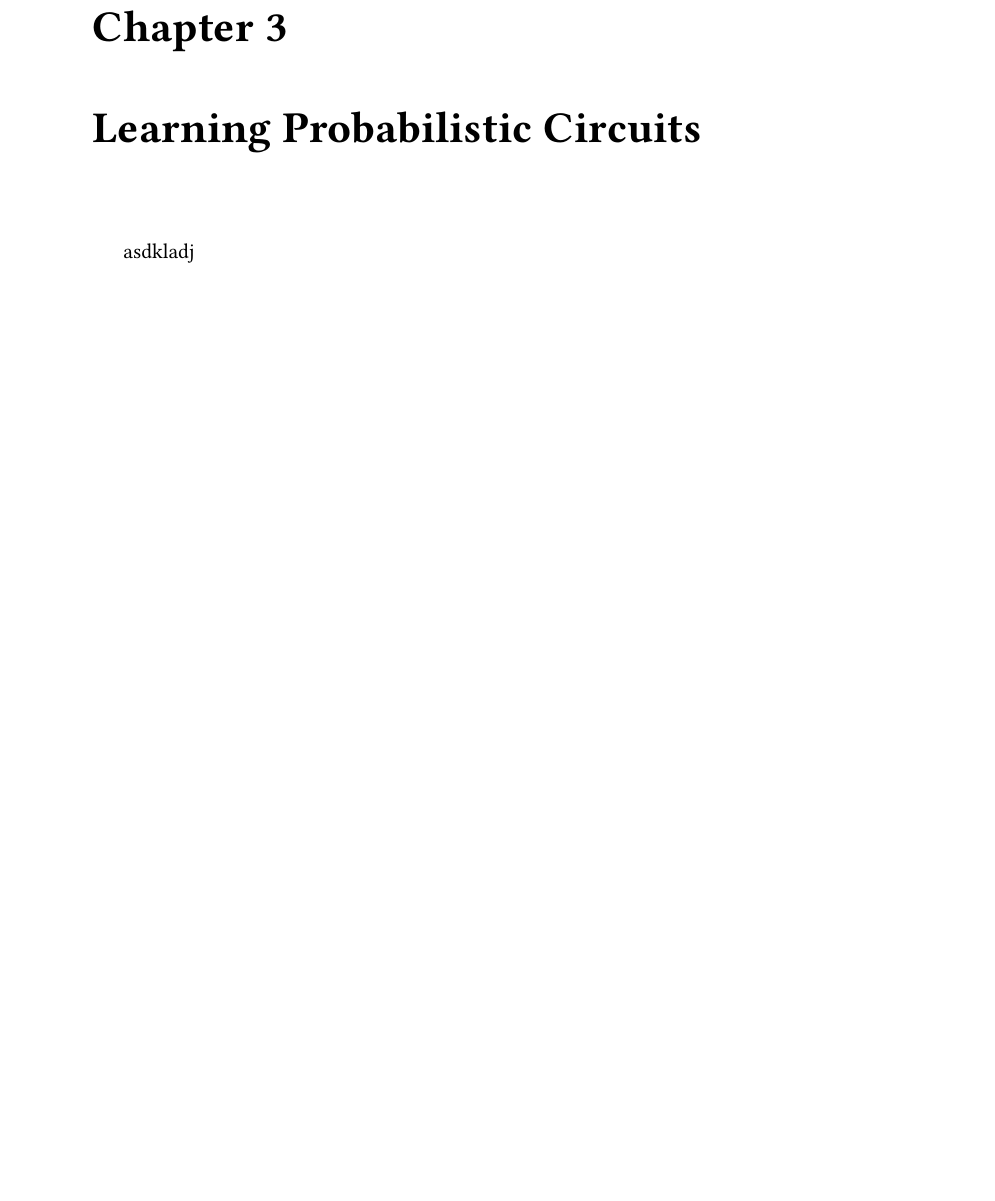
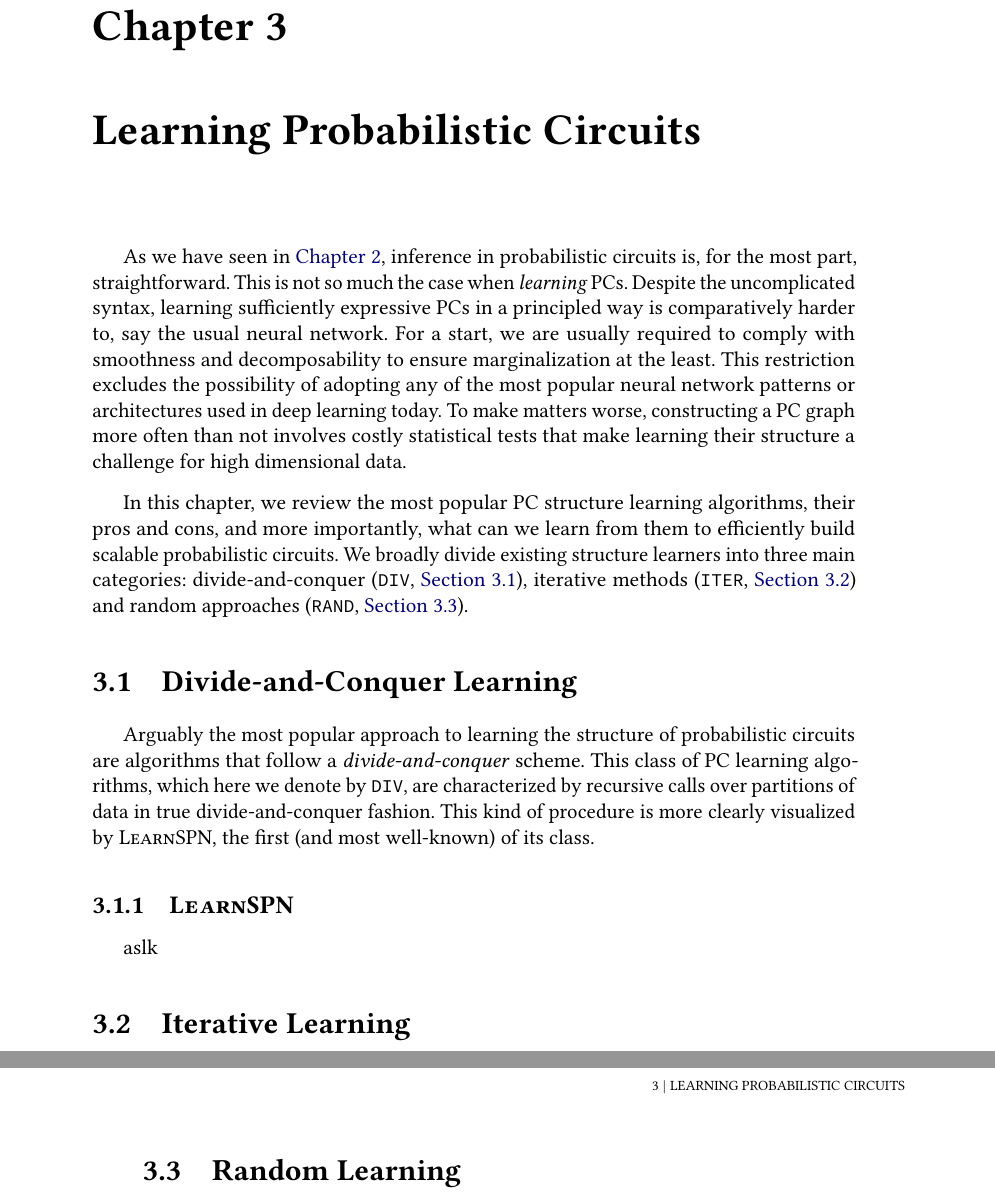
Before and after one commit to RenatoGeh/msc, a LaTeX thesis (dissertation/tese.tex, which reads dissertation/conteudo/learning.tex): part of page 39 of 58 before the commit and two parts of pages 39 and 40 of 58 after it, the two joined at a grey line, cut so that both start at the same text, the shorter picture padded with empty space. The pictures show the PDF file dissertation/tese.pdf that the author committed with the source.

Commit message:
learn: start chapter on learning

```diff
--- a/dissertation/conteudo/learning.tex
+++ b/dissertation/conteudo/learning.tex
@@ -1,4 +1,30 @@
 \chapter{Learning Probabilistic Circuits}
 \label{ch:learning}
 
-asdkladj
+As we have seen in \Cref{ch:pc}, inference in probabilistic circuits is, for the most part,
+straightforward.  This is not so much the case when \emph{learning} PCs. Despite the uncomplicated
+syntax, learning sufficiently expressive PCs in a principled way is comparatively harder to, say
+the usual neural network. For a start, we are usually required to comply with smoothness and
+decomposability to ensure marginalization at the least. This restriction excludes the possibility
+of adopting any of the most popular neural network patterns or architectures used in deep learning
+today. To make matters worse, constructing a PC graph more often than not involves costly
+statistical tests that make learning their structure a challenge for high dimensional data.
+
+In this chapter, we review the most popular PC structure learning algorithms, their pros and cons,
+and more importantly, what can we learn from them to efficiently build scalable probabilistic
+circuits. We broadly divide existing structure learners into three main categories:
+divide-and-conquer (\divclass{}, \Cref{sec:divconq}), iterative methods (\iterclass{},
+\Cref{sec:iterative}) and random approaches (\randclass{}, \Cref{sec:random}).
+
+\section{Divide-and-Conquer Learning}
+\label{sec:divconq}
+
+Arguably the most popular approach to learning the structure of probabilistic circuits are
+algorithms that follow a \emph{divide-and-conquer} scheme. This class of PC learning algorithms,
+which here we denote by \divclass{}, are characterized by recursive calls over partitions of data
+in true divide-and-conquer fashion. This kind of procedure is more clearly visualized by
+\textproc{LearnSPN}, the first (and most well-known) of its class.
+
+\subsection{\textproc{LearnSPN}}
+
+aslk
```
Also changed, not shown: dissertation/conteudo/pc.tex (+1 -1 lines), dissertation/extras/notation.tex (+4 -0 lines), dissertation/tese.pdf, dissertation/conteudo/learning.tex (6 more changed lines).
